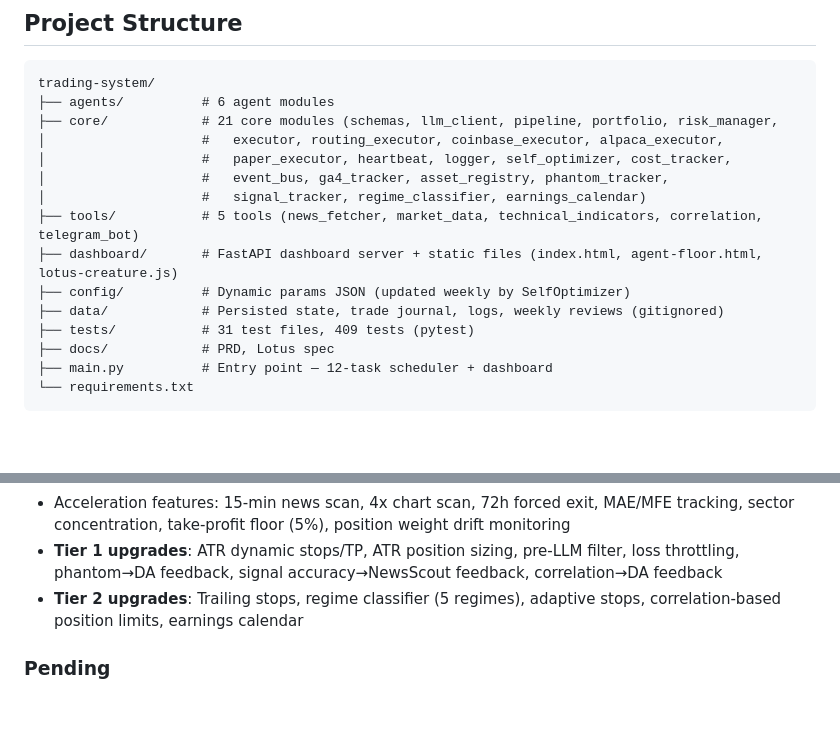
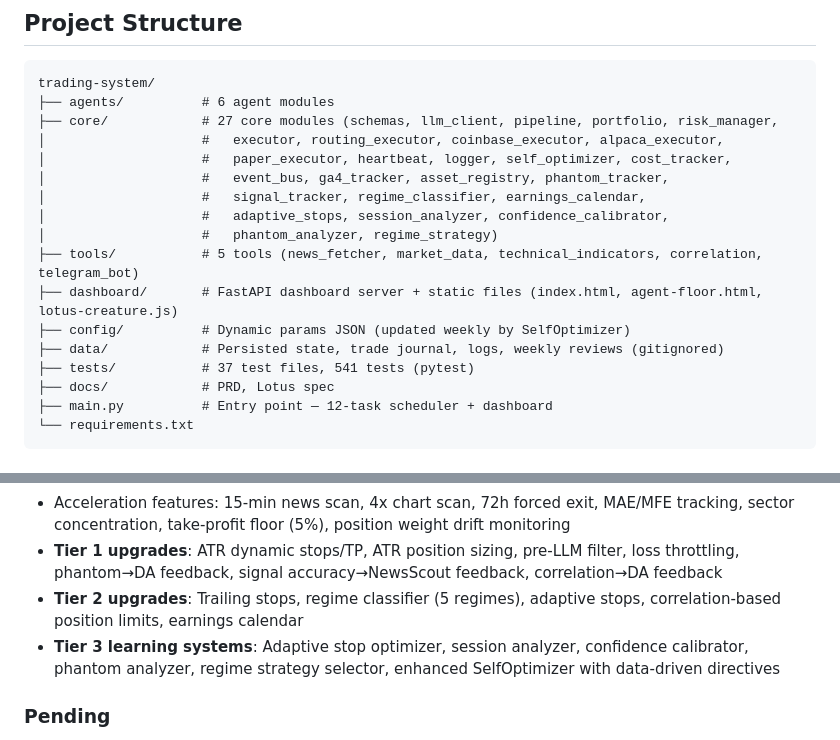
Before and after one commit to sukaimi/trading-system, a Markdown page: CLAUDE.md, 2 parts joined by grey strips. Rendered like a GitHub page; blank space fills up the shorter version.

Commit message:
Update CLAUDE.md: document Tier 3 learning systems, 27 modules, 541 tests
Co-Authored-By: Claude Opus 4.6 <noreply@anthropic.com>

````diff
--- a/CLAUDE.md
+++ b/CLAUDE.md
@@ -36,16 +36,18 @@ Emergency: CircuitBreaker → halt trading → auto-recovery after 6h cooldown
 ```
 trading-system/
 ├── agents/          # 6 agent modules
-├── core/            # 21 core modules (schemas, llm_client, pipeline, portfolio, risk_manager,
+├── core/            # 27 core modules (schemas, llm_client, pipeline, portfolio, risk_manager,
 │                    #   executor, routing_executor, coinbase_executor, alpaca_executor,
 │                    #   paper_executor, heartbeat, logger, self_optimizer, cost_tracker,
 │                    #   event_bus, ga4_tracker, asset_registry, phantom_tracker,
-│                    #   signal_tracker, regime_classifier, earnings_calendar)
+│                    #   signal_tracker, regime_classifier, earnings_calendar,
+│                    #   adaptive_stops, session_analyzer, confidence_calibrator,
+│                    #   phantom_analyzer, regime_strategy)
 ├── tools/           # 5 tools (news_fetcher, market_data, technical_indicators, correlation, telegram_bot)
 ├── dashboard/       # FastAPI dashboard server + static files (index.html, agent-floor.html, lotus-creature.js)
 ├── config/          # Dynamic params JSON (updated weekly by SelfOptimizer)
 ├── data/            # Persisted state, trade journal, logs, weekly reviews (gitignored)
-├── tests/           # 31 test files, 409 tests (pytest)
+├── tests/           # 37 test files, 541 tests (pytest)
 ├── docs/            # PRD, Lotus spec
 ├── main.py          # Entry point — 12-task scheduler + dashboard
 └── requirements.txt
@@ -151,6 +153,7 @@ Optional: DASHBOARD_PORT (default 8080), DASHBOARD_ALLOWED_ORIGINS, GA4_MEASUREM
 - Acceleration features: 15-min news scan, 4x chart scan, 72h forced exit, MAE/MFE tracking, sector concentration, take-profit floor (5%), position weight drift monitoring
 - **Tier 1 upgrades**: ATR dynamic stops/TP, ATR position sizing, pre-LLM filter, loss throttling, phantom→DA feedback, signal accuracy→NewsScout feedback, correlation→DA feedback
 - **Tier 2 upgrades**: Trailing stops, regime classifier (5 regimes), adaptive stops, correlation-based position limits, earnings calendar
+- **Tier 3 learning systems**: Adaptive stop optimizer, session analyzer, confidence calibrator, phantom analyzer, regime strategy selector, enhanced SelfOptimizer with data-driven directives
 
 ### Pending
 - [ ] **Phase 5: Optimization** — Analyze paper trading data, tune parameters (needs 10-20+ trades)
````
